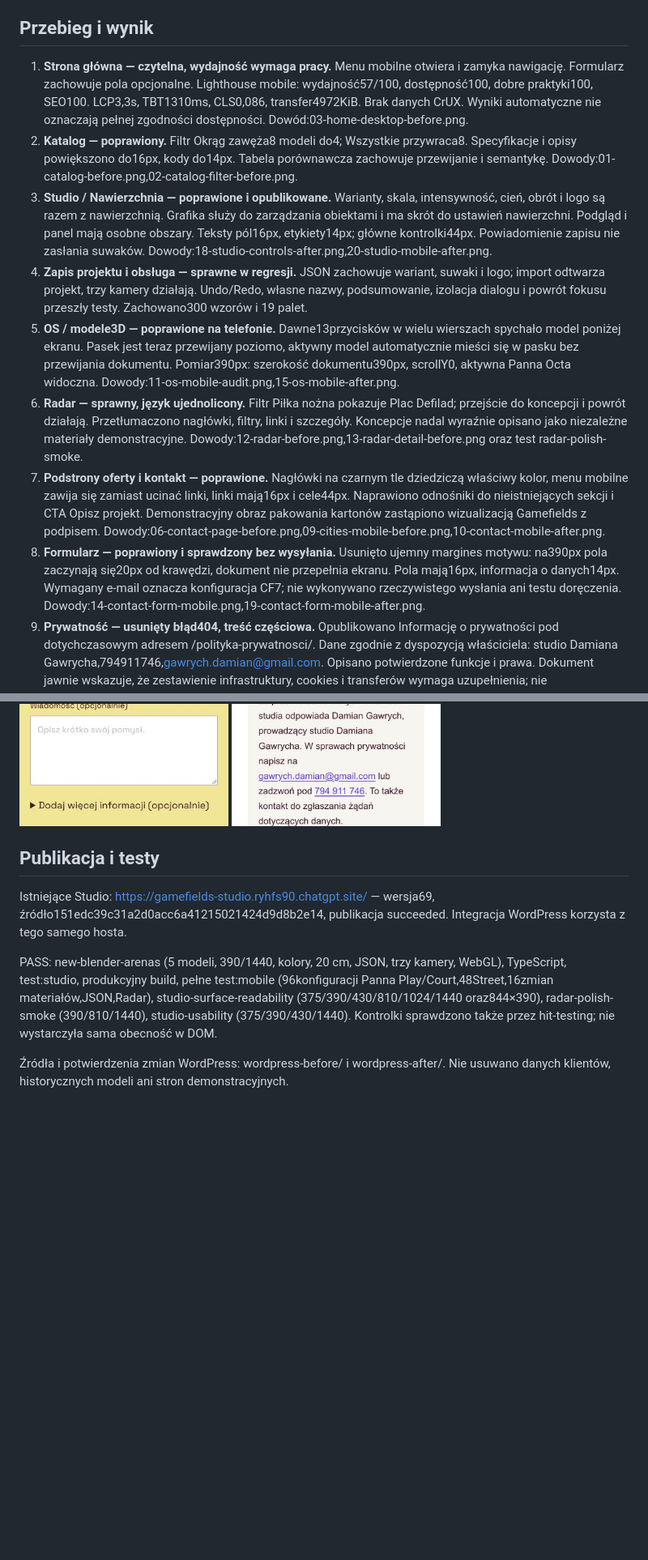
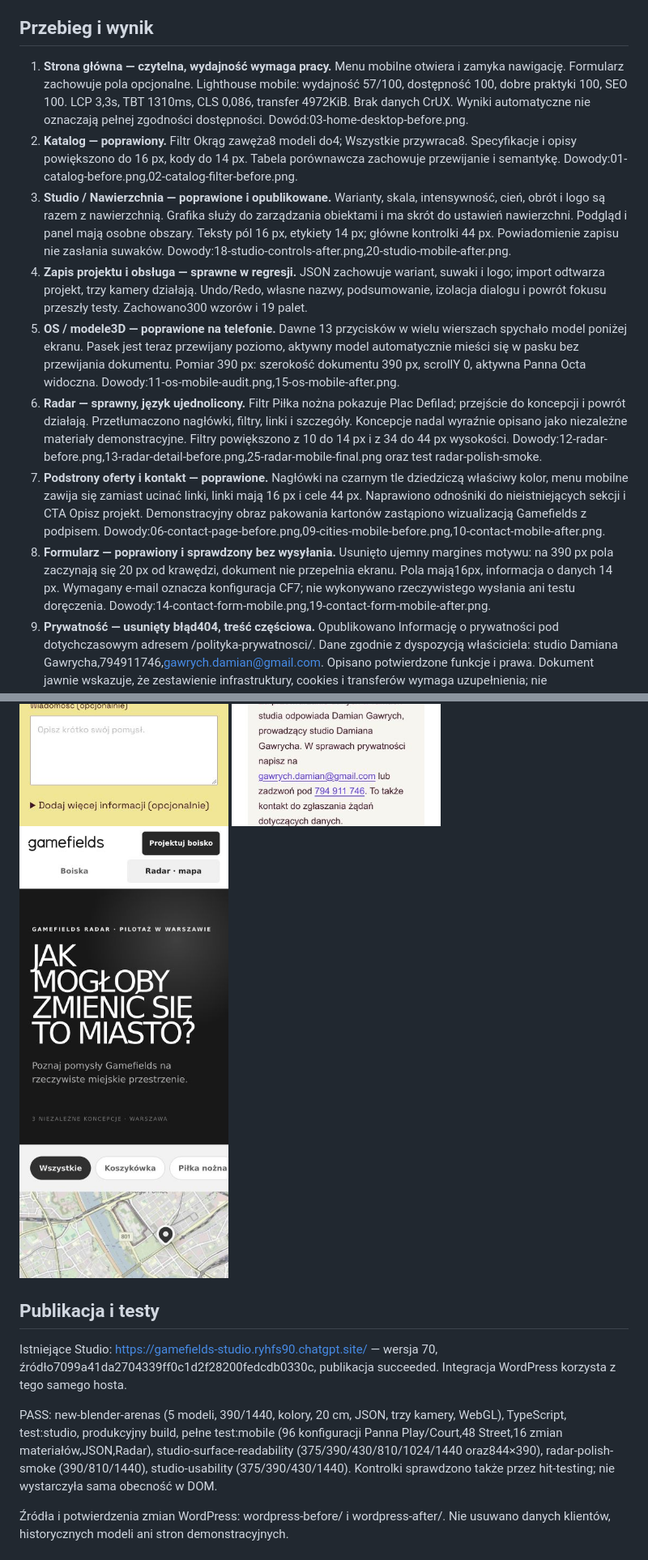
Before and after one commit to DamianRyh/gamefields-os, a Markdown page: docs/FULL_SITE_AUDIT_2026-10-21.md, 2 parts joined by grey strips. Shown: that part at 81% size. Drawn GitHub-style; pictures changed too: docs/audits/2026-10-21/25-radar-mobile-final.png (added); blank space fills up the shorter version.

Commit message:
Finalize Studio v70 readable Radar controls and verification report

```diff
--- a/docs/FULL_SITE_AUDIT_2026-10-21.md
+++ b/docs/FULL_SITE_AUDIT_2026-10-21.md
@@ -4,14 +4,14 @@
 
 ## Przebieg i wynik
 
-1. **Strona główna — czytelna, wydajność wymaga pracy.** Menu mobilne otwiera i zamyka nawigację. Formularz zachowuje pola opcjonalne. Lighthouse mobile: wydajność57/100, dostępność100, dobre praktyki100, SEO100. LCP3,3s, TBT1310ms, CLS0,086, transfer4972KiB. Brak danych CrUX. Wyniki automatyczne nie oznaczają pełnej zgodności dostępności. Dowód:03-home-desktop-before.png.
-2. **Katalog — poprawiony.** Filtr Okrąg zawęża8 modeli do4; Wszystkie przywraca8. Specyfikacje i opisy powiększono do16px, kody do14px. Tabela porównawcza zachowuje przewijanie i semantykę. Dowody:01-catalog-before.png,02-catalog-filter-before.png.
-3. **Studio / Nawierzchnia — poprawione i opublikowane.** Warianty, skala, intensywność, cień, obrót i logo są razem z nawierzchnią. Grafika służy do zarządzania obiektami i ma skrót do ustawień nawierzchni. Podgląd i panel mają osobne obszary. Teksty pól16px, etykiety14px; główne kontrolki44px. Powiadomienie zapisu nie zasłania suwaków. Dowody:18-studio-controls-after.png,20-studio-mobile-after.png.
+1. **Strona główna — czytelna, wydajność wymaga pracy.** Menu mobilne otwiera i zamyka nawigację. Formularz zachowuje pola opcjonalne. Lighthouse mobile: wydajność 57/100, dostępność 100, dobre praktyki 100, SEO 100. LCP 3,3s, TBT 1310ms, CLS 0,086, transfer 4972KiB. Brak danych CrUX. Wyniki automatyczne nie oznaczają pełnej zgodności dostępności. Dowód:03-home-desktop-before.png.
+2. **Katalog — poprawiony.** Filtr Okrąg zawęża8 modeli do4; Wszystkie przywraca8. Specyfikacje i opisy powiększono do 16 px, kody do 14 px. Tabela porównawcza zachowuje przewijanie i semantykę. Dowody:01-catalog-before.png,02-catalog-filter-before.png.
+3. **Studio / Nawierzchnia — poprawione i opublikowane.** Warianty, skala, intensywność, cień, obrót i logo są razem z nawierzchnią. Grafika służy do zarządzania obiektami i ma skrót do ustawień nawierzchni. Podgląd i panel mają osobne obszary. Teksty pól 16 px, etykiety 14 px; główne kontrolki 44 px. Powiadomienie zapisu nie zasłania suwaków. Dowody:18-studio-controls-after.png,20-studio-mobile-after.png.
 4. **Zapis projektu i obsługa — sprawne w regresji.** JSON zachowuje wariant, suwaki i logo; import odtwarza projekt, trzy kamery działają. Undo/Redo, własne nazwy, podsumowanie, izolacja dialogu i powrót fokusu przeszły testy. Zachowano300 wzorów i 19 palet.
-5. **OS / modele3D — poprawione na telefonie.** Dawne13przycisków w wielu wierszach spychało model poniżej ekranu. Pasek jest teraz przewijany poziomo, aktywny model automatycznie mieści się w pasku bez przewijania dokumentu. Pomiar390px: szerokość dokumentu390px, scrollY0, aktywna Panna Octa widoczna. Dowody:11-os-mobile-audit.png,15-os-mobile-after.png.
-6. **Radar — sprawny, język ujednolicony.** Filtr Piłka nożna pokazuje Plac Defilad; przejście do koncepcji i powrót działają. Przetłumaczono nagłówki, filtry, linki i szczegóły. Koncepcje nadal wyraźnie opisano jako niezależne materiały demonstracyjne. Dowody:12-radar-before.png,13-radar-detail-before.png oraz test radar-polish-smoke.
-7. **Podstrony oferty i kontakt — poprawione.** Nagłówki na czarnym tle dziedziczą właściwy kolor, menu mobilne zawija się zamiast ucinać linki, linki mają16px i cele44px. Naprawiono odnośniki do nieistniejących sekcji i CTA Opisz projekt. Demonstracyjny obraz pakowania kartonów zastąpiono wizualizacją Gamefields z podpisem. Dowody:06-contact-page-before.png,09-cities-mobile-before.png,10-contact-mobile-after.png.
-8. **Formularz — poprawiony i sprawdzony bez wysyłania.** Usunięto ujemny margines motywu: na390px pola zaczynają się20px od krawędzi, dokument nie przepełnia ekranu. Pola mają16px, informacja o danych14px. Wymagany e-mail oznacza konfiguracja CF7; nie wykonywano rzeczywistego wysłania ani testu doręczenia. Dowody:14-contact-form-mobile.png,19-contact-form-mobile-after.png.
+5. **OS / modele3D — poprawione na telefonie.** Dawne 13 przycisków w wielu wierszach spychało model poniżej ekranu. Pasek jest teraz przewijany poziomo, aktywny model automatycznie mieści się w pasku bez przewijania dokumentu. Pomiar 390 px: szerokość dokumentu 390 px, scrollY 0, aktywna Panna Octa widoczna. Dowody:11-os-mobile-audit.png,15-os-mobile-after.png.
+6. **Radar — sprawny, język ujednolicony.** Filtr Piłka nożna pokazuje Plac Defilad; przejście do koncepcji i powrót działają. Przetłumaczono nagłówki, filtry, linki i szczegóły. Koncepcje nadal wyraźnie opisano jako niezależne materiały demonstracyjne. Filtry powiększono z 10 do 14 px i z 34 do 44 px wysokości. Dowody:12-radar-before.png,13-radar-detail-before.png,25-radar-mobile-final.png oraz test radar-polish-smoke.
+7. **Podstrony oferty i kontakt — poprawione.** Nagłówki na czarnym tle dziedziczą właściwy kolor, menu mobilne zawija się zamiast ucinać linki, linki mają 16 px i cele 44 px. Naprawiono odnośniki do nieistniejących sekcji i CTA Opisz projekt. Demonstracyjny obraz pakowania kartonów zastąpiono wizualizacją Gamefields z podpisem. Dowody:06-contact-page-before.png,09-cities-mobile-before.png,10-contact-mobile-after.png.
+8. **Formularz — poprawiony i sprawdzony bez wysyłania.** Usunięto ujemny margines motywu: na 390 px pola zaczynają się 20 px od krawędzi, dokument nie przepełnia ekranu. Pola mają16px, informacja o danych 14 px. Wymagany e-mail oznacza konfiguracja CF7; nie wykonywano rzeczywistego wysłania ani testu doręczenia. Dowody:14-contact-form-mobile.png,19-contact-form-mobile-after.png.
 9. **Prywatność — usunięty błąd404, treść częściowa.** Opublikowano Informację o prywatności pod dotychczasowym adresem /polityka-prywatnosci/. Dane zgodnie z dyspozycją właściciela: studio Damiana Gawrycha,794911746,gawrych.damian@gmail.com. Opisano potwierdzone funkcje i prawa. Dokument jawnie wskazuje, że zestawienie infrastruktury, cookies i transferów wymaga uzupełnienia; nie przedstawiamy go jako zamkniętego audytu RODO. Dowody:05-privacy-before.png,17-privacy-after.png. Pełna checklista:privacy-policy-draft.html.
 
 ## Dowody najważniejszych zmian
@@ -21,12 +21,13 @@
 ![Kontakt — czytelny nagłówek i pełne menu](audits/2026-10-21/10-contact-mobile-after.png)
 ![Formularz — poprawione marginesy](audits/2026-10-21/19-contact-form-mobile-after.png)
 ![Informacja o prywatności](audits/2026-10-21/17-privacy-after.png)
+![Radar — czytelne filtry](audits/2026-10-21/25-radar-mobile-final.png)
 
 ## Publikacja i testy
 
-Istniejące Studio: https://gamefields-studio.ryhfs90.chatgpt.site/ — wersja69, źródło151edc39c31a2d0acc6a41215021424d9d8b2e14, publikacja succeeded. Integracja WordPress korzysta z tego samego hosta.
+Istniejące Studio: https://gamefields-studio.ryhfs90.chatgpt.site/ — wersja 70, źródło7099a41da2704339ff0c1d2f28200fedcdb0330c, publikacja succeeded. Integracja WordPress korzysta z tego samego hosta.
 
-PASS: new-blender-arenas (5 modeli, 390/1440, kolory, 20 cm, JSON, trzy kamery, WebGL), TypeScript, test:studio, produkcyjny build, pełne test:mobile (96konfiguracji Panna Play/Court,48Street,16zmian materiałów,JSON,Radar), studio-surface-readability (375/390/430/810/1024/1440 oraz844×390), radar-polish-smoke (390/810/1440), studio-usability (375/390/430/1440). Kontrolki sprawdzono także przez hit-testing; nie wystarczyła sama obecność w DOM.
+PASS: new-blender-arenas (5 modeli, 390/1440, kolory, 20 cm, JSON, trzy kamery, WebGL), TypeScript, test:studio, produkcyjny build, pełne test:mobile (96 konfiguracji Panna Play/Court,48 Street,16 zmian materiałów,JSON,Radar), studio-surface-readability (375/390/430/810/1024/1440 oraz844×390), radar-polish-smoke (390/810/1440), studio-usability (375/390/430/1440). Kontrolki sprawdzono także przez hit-testing; nie wystarczyła sama obecność w DOM.
 
 Źródła i potwierdzenia zmian WordPress: wordpress-before/ i wordpress-after/. Nie usuwano danych klientów, historycznych modeli ani stron demonstracyjnych.
 
```
Also changed, not shown: other parts of docs/FULL_SITE_AUDIT_2026-10-21.md (+2 -2 lines), 7 other files.
